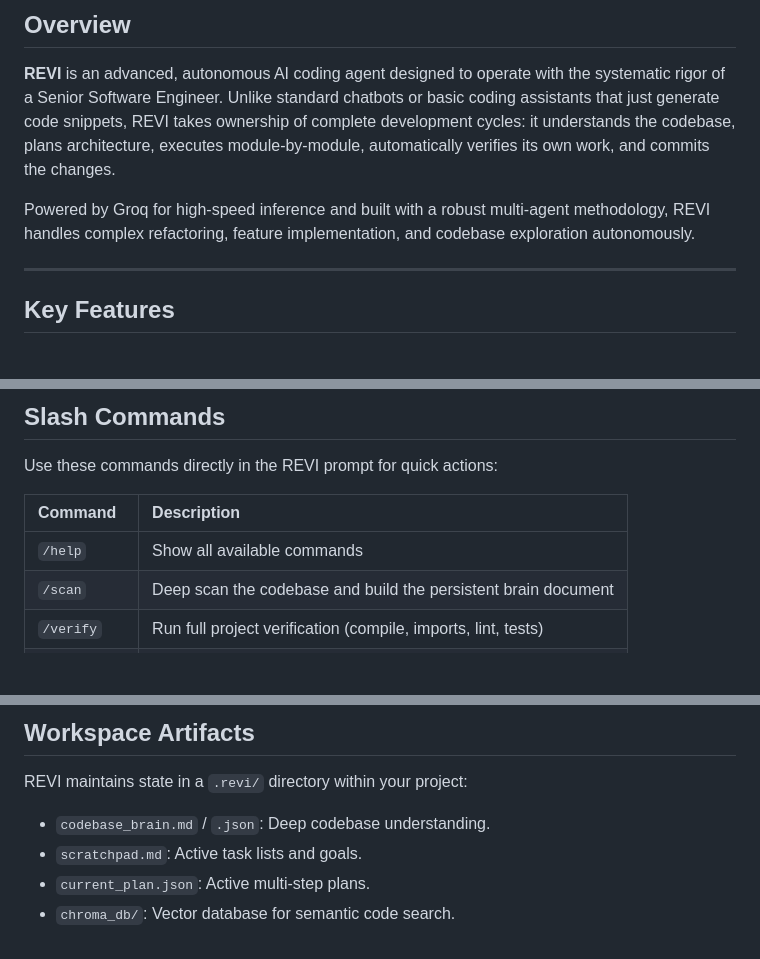
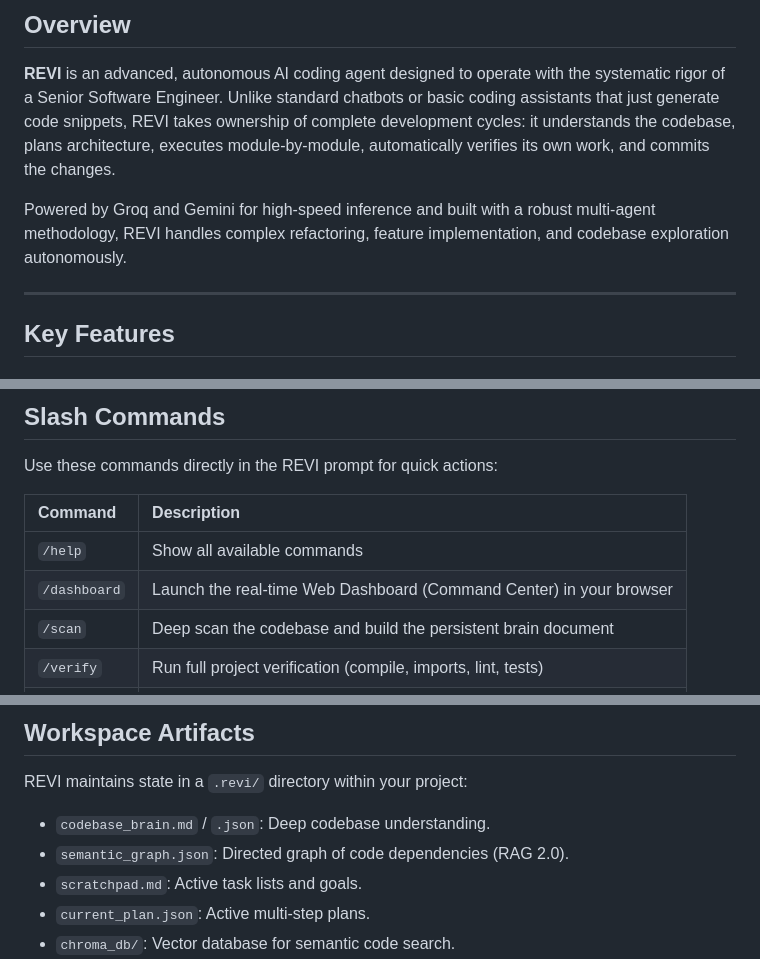
Before and after one commit to Ayushhgit/Claude_code_lite, a Markdown page: README.md, 3 parts joined by grey strips. GitHub-like rendering; blank space fills up the shorter version.

```diff
--- a/README.md
+++ b/README.md
@@ -17,7 +17,7 @@
 
 **REVI** is an advanced, autonomous AI coding agent designed to operate with the systematic rigor of a Senior Software Engineer. Unlike standard chatbots or basic coding assistants that just generate code snippets, REVI takes ownership of complete development cycles: it understands the codebase, plans architecture, executes module-by-module, automatically verifies its own work, and commits the changes.
 
-Powered by Groq for high-speed inference and built with a robust multi-agent methodology, REVI handles complex refactoring, feature implementation, and codebase exploration autonomously.
+Powered by Groq and Gemini for high-speed inference and built with a robust multi-agent methodology, REVI handles complex refactoring, feature implementation, and codebase exploration autonomously.
 
 ---
 
@@ -139,6 +158,7 @@ Use these commands directly in the REVI prompt for quick actions:
 | Command | Description |
 | :--- | :--- |
 | `/help` | Show all available commands |
+| `/dashboard` | Launch the real-time Web Dashboard (Command Center) in your browser |
 | `/scan` | Deep scan the codebase and build the persistent brain document |
 | `/verify` | Run full project verification (compile, imports, lint, tests) |
 | `/map` | Show the AST-based codebase architecture map |
@@ -160,6 +180,7 @@ Use these commands directly in the REVI prompt for quick actions:
 
 REVI maintains state in a `.revi/` directory within your project:
 - `codebase_brain.md` / `.json`: Deep codebase understanding.
+- `semantic_graph.json`: Directed graph of code dependencies (RAG 2.0).
 - `scratchpad.md`: Active task lists and goals.
 - `current_plan.json`: Active multi-step plans.
 - `chroma_db/`: Vector database for semantic code search.
```
Also changed, not shown: other parts of README.md (+22 -3 lines).
